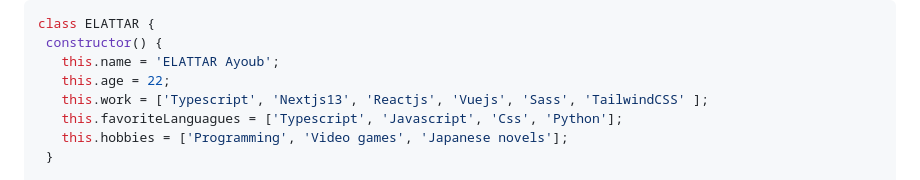
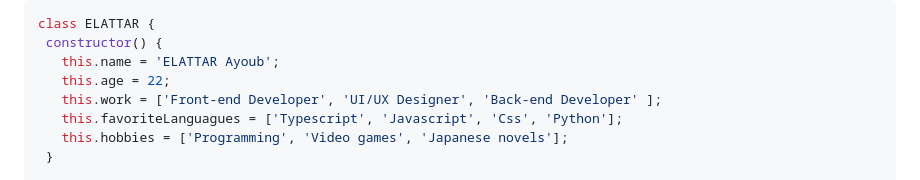
Before and after one commit to ELATTAR-Ayoub/ELATTAR-Ayoub, a Markdown page: README.md, the part around the change. Drawn GitHub-style.

```diff
--- a/README.md
+++ b/README.md
@@ -13,7 +13,7 @@
   constructor() {
     this.name = 'ELATTAR Ayoub';
     this.age = 22;
-    this.work = ['Typescript', 'Nextjs13', 'Reactjs', 'Vuejs', 'Sass', 'TailwindCSS' ];
+    this.work = ['Front-end Developer', 'UI/UX Designer', 'Back-end Developer' ];
     this.favoriteLanguagues = ['Typescript', 'Javascript', 'Css', 'Python'];
     this.hobbies = ['Programming', 'Video games', 'Japanese novels'];
   }
```
